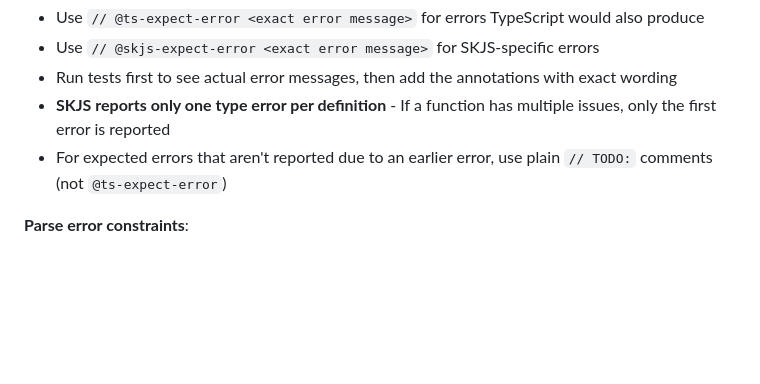
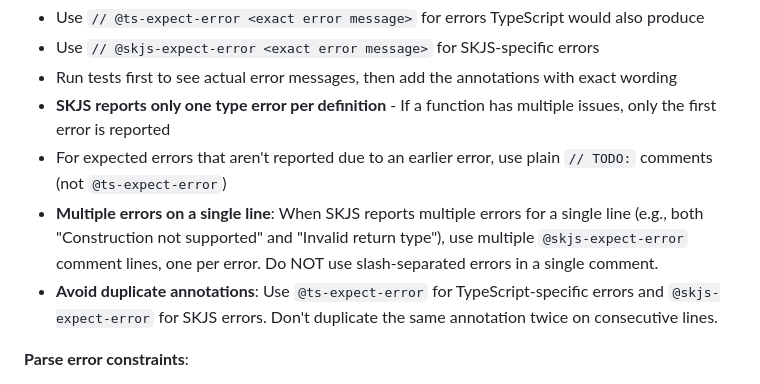
Before and after one commit to SkipLabs/skjs, a Markdown page: CONTRIBUTING.md, the part around the change. Rendered like a GitHub page; blank space fills up the shorter version.

Commit message:
AIGEN Add testing guidelines for multiple error annotations
Document patterns learned from postfix exclamation mark testing:
- Use multiple @skjs-expect-error lines for multiple errors on same line
- Avoid duplicate annotations between @ts-expect-error and @skjs-expect-error
- Don't use slash-separated errors in a single comment

🤖 Generated with [Claude Code](https://claude.com/claude-code)

Co-Authored-By: Claude <noreply@anthropic.com>

```diff
--- a/CONTRIBUTING.md
+++ b/CONTRIBUTING.md
@@ -26,6 +26,8 @@
 - Run tests first to see actual error messages, then add the annotations with exact wording
 - **SKJS reports only one type error per definition** - If a function has multiple issues, only the first error is reported
 - For expected errors that aren't reported due to an earlier error, use plain `// TODO:` comments (not `@ts-expect-error`)
+- **Multiple errors on a single line**: When SKJS reports multiple errors for a single line (e.g., both "Construction not supported" and "Invalid return type"), use multiple `@skjs-expect-error` comment lines, one per error. Do NOT use slash-separated errors in a single comment.
+- **Avoid duplicate annotations**: Use `@ts-expect-error` for TypeScript-specific errors and `@skjs-expect-error` for SKJS errors. Don't duplicate the same annotation twice on consecutive lines.
 
 **Parse error constraints**:
 - Parse errors must appear on the last non-empty line of the file
```
